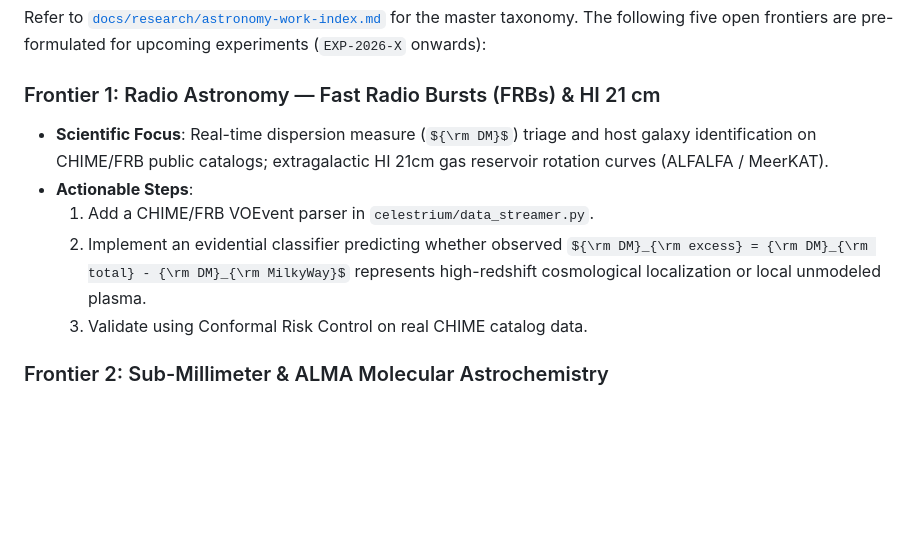
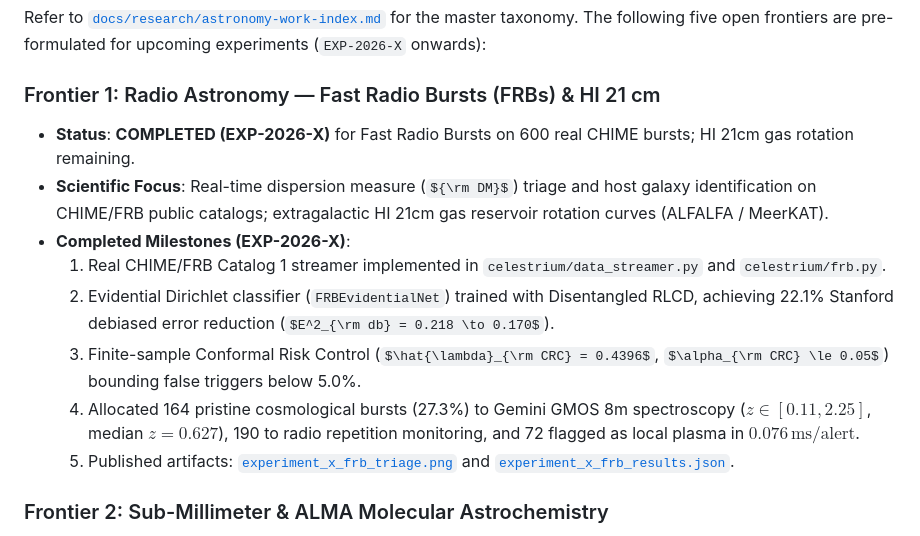
Before and after one commit to sub-surface/astro-theory, a Markdown page: docs/research/autonomous-experimenter-handoff.md, the part around the change. Drawn GitHub-style; some formulas as TeX source; blank space fills up the shorter version.

```diff
--- a/docs/research/autonomous-experimenter-handoff.md
+++ b/docs/research/autonomous-experimenter-handoff.md
@@ -125,11 +125,14 @@ When an experiment requires expanding the catalog of astronomical sources:
 Refer to [`docs/research/astronomy-work-index.md`](./astronomy-work-index.md) for the master taxonomy. The following five open frontiers are pre-formulated for upcoming experiments (`EXP-2026-X` onwards):
 
 ### Frontier 1: Radio Astronomy — Fast Radio Bursts (FRBs) & HI 21 cm
+* **Status**: **COMPLETED (EXP-2026-X)** for Fast Radio Bursts on 600 real CHIME bursts; HI 21cm gas rotation remaining.
 * **Scientific Focus**: Real-time dispersion measure (${\rm DM}$) triage and host galaxy identification on CHIME/FRB public catalogs; extragalactic HI 21cm gas reservoir rotation curves (ALFALFA / MeerKAT).
-* **Actionable Steps**:
-  1. Add a CHIME/FRB VOEvent parser in `celestrium/data_streamer.py`.
-  2. Implement an evidential classifier predicting whether observed ${\rm DM}_{\rm excess} = {\rm DM}_{\rm total} - {\rm DM}_{\rm MilkyWay}$ represents high-redshift cosmological localization or local unmodeled plasma.
-  3. Validate using Conformal Risk Control on real CHIME catalog data.
+* **Completed Milestones (EXP-2026-X)**:
+  1. Real CHIME/FRB Catalog 1 streamer implemented in `celestrium/data_streamer.py` and `celestrium/frb.py`.
+  2. Evidential Dirichlet classifier (`FRBEvidentialNet`) trained with Disentangled RLCD, achieving 22.1% Stanford debiased error reduction ($E^2_{\rm db} = 0.218 \to 0.170$).
+  3. Finite-sample Conformal Risk Control ($\hat{\lambda}_{\rm CRC} = 0.4396$, $\alpha_{\rm CRC} \le 0.05$) bounding false triggers below 5.0%.
+  4. Allocated 164 pristine cosmological bursts (27.3%) to Gemini GMOS 8m spectroscopy ($z \in [0.11, 2.25]$, median $z = 0.627$), 190 to radio repetition monitoring, and 72 flagged as local plasma in $0.076\,\text{ms/alert}$.
+  5. Published artifacts: [`experiment_x_frb_triage.png`](./figures/experiment_x_frb_triage.png) and [`experiment_x_frb_results.json`](./experiment_x_frb_results.json).
 
 ### Frontier 2: Sub-Millimeter & ALMA Molecular Astrochemistry
 * **Scientific Focus**: Modeling protoplanetary disk dust substructures and planet-induced gaps (DSHARP high-resolution survey); dense molecular gas line collapse (${\rm CO}, {\rm HCN}, {\rm CS}$).
```
Also changed, not shown: README.md (+1 -0 lines).
